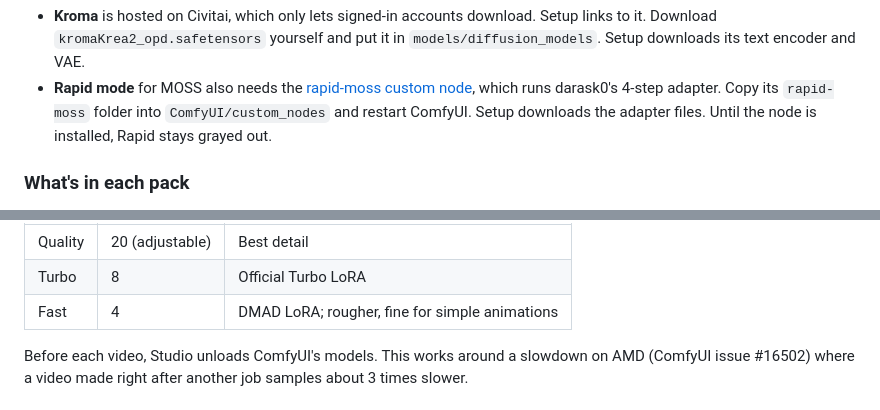
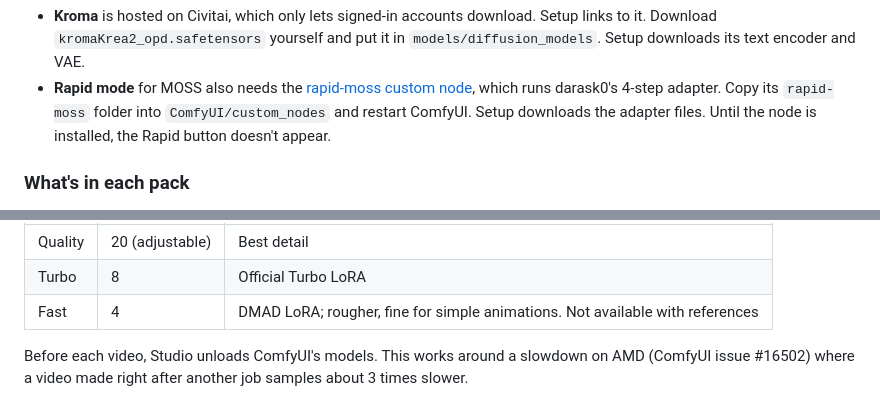
Before and after one commit to Mansive/apoclada, a Markdown page: README.md, 2 parts joined by grey strips. Rendered like a GitHub page.

Commit message:
Fix README on hidden mode buttons and Fast with references

```diff
--- a/README.md
+++ b/README.md
@@ -60,8 +60,8 @@ Downloads keep running if you close the page, and a stopped download resumes whe
 - **Rapid mode** for MOSS also needs the
   [rapid-moss custom node](https://huggingface.co/darask0/MOSS-Image_4-step_adapter_lora/tree/main/comfyui/rapid-moss),
   which runs darask0's 4-step adapter. Copy its `rapid-moss` folder into `ComfyUI/custom_nodes` and
-  restart ComfyUI. Setup downloads the adapter files. Until the node is installed, Rapid stays
-  grayed out.
+  restart ComfyUI. Setup downloads the adapter files. Until the node is installed, the Rapid button
+  doesn't appear.
 
 ### What's in each pack
 
@@ -164,7 +164,7 @@ Switch to **Video**. H3 makes 2 to 15 seconds of video with sound at up to 0.98
 |---|---|---|
 | Quality | 20 (adjustable) | Best detail |
 | Turbo | 8 | Official Turbo LoRA |
-| Fast | 4 | DMAD LoRA; rougher, fine for simple animations |
+| Fast | 4 | DMAD LoRA; rougher, fine for simple animations. Not available with references |
 
 Before each video, Studio unloads ComfyUI's models. This works around a slowdown on AMD
 (ComfyUI issue #16502) where a video made right after another job samples about 3 times slower.
```
